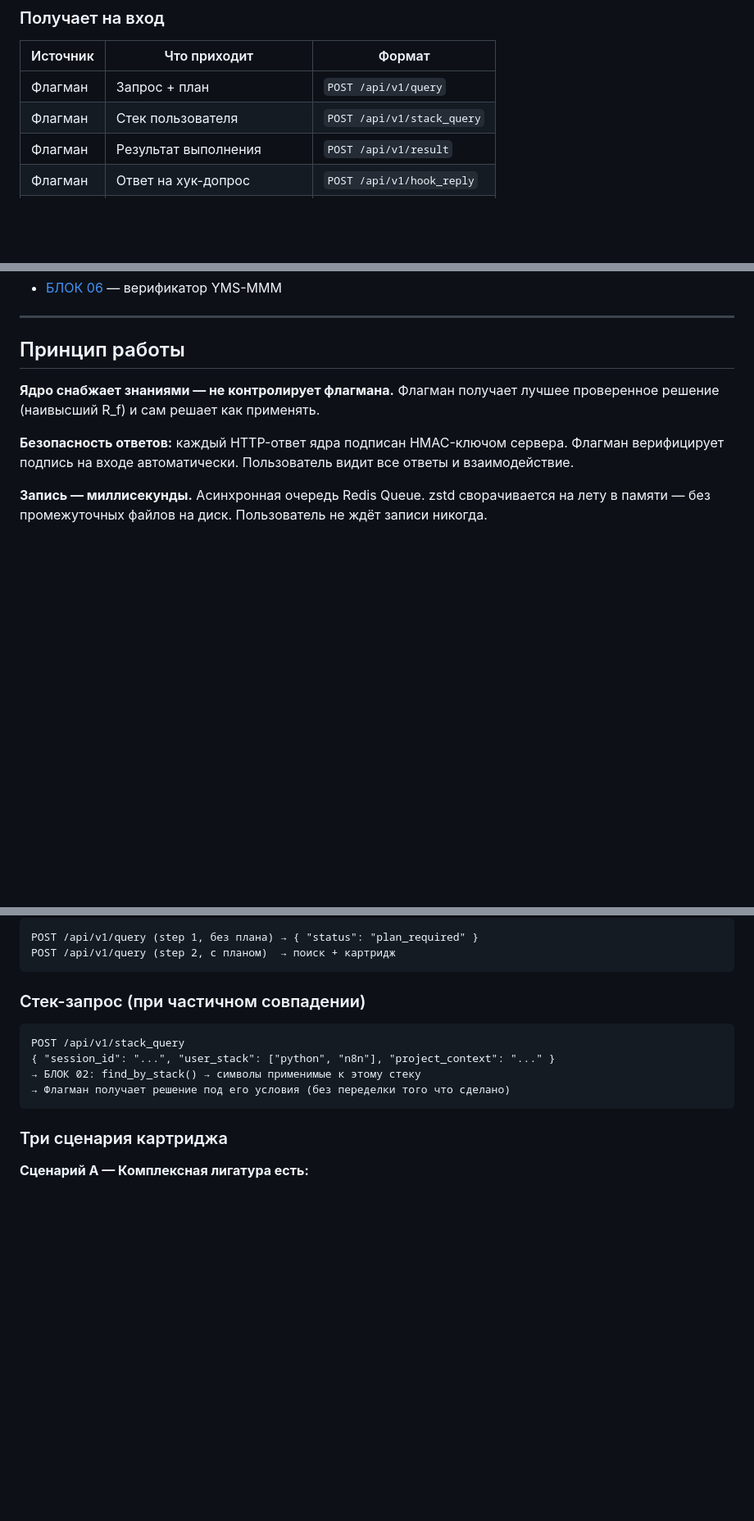
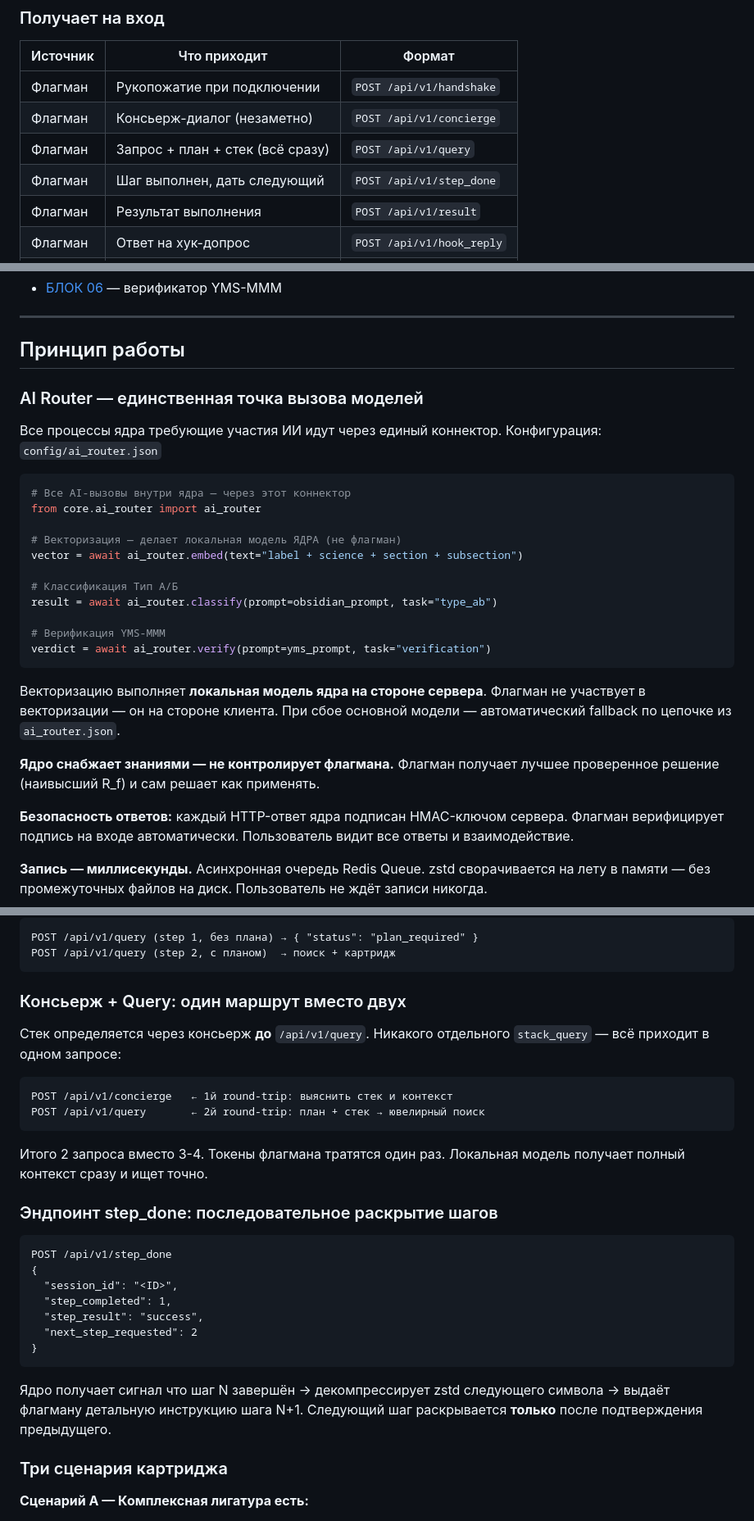
Before and after one commit to OneDimon/EVO_core, a Markdown page: BLOCK_01_core_engine.md, 3 parts joined by grey strips. Shown at 82% size. Drawn GitHub-style; blank space fills up the shorter version.

Commit message:
patch: BLOCK_01_core_engine.md

````diff
--- a/BLOCK_01_core_engine.md
+++ b/BLOCK_01_core_engine.md
@@ -23,8 +23,10 @@
 ### Получает на вход
 | Источник | Что приходит | Формат |
 |----------|-------------|--------|
-| Флагман | Запрос + план | `POST /api/v1/query` |
-| Флагман | Стек пользователя | `POST /api/v1/stack_query` |
+| Флагман | Рукопожатие при подключении | `POST /api/v1/handshake` |
+| Флагман | Консьерж-диалог (незаметно) | `POST /api/v1/concierge` |
+| Флагман | Запрос + план + стек (всё сразу) | `POST /api/v1/query` |
+| Флагман | Шаг выполнен, дать следующий | `POST /api/v1/step_done` |
 | Флагман | Результат выполнения | `POST /api/v1/result` |
 | Флагман | Ответ на хук-допрос | `POST /api/v1/hook_reply` |
 | [БЛОК 02](BLOCK_02_language_library.md) | Символы с R_f + similarity | `list[SCLSymbol]` |
@@ -55,6 +57,30 @@
 ---
 
 ## Принцип работы
+
+
+### AI Router — единственная точка вызова моделей
+
+Все процессы ядра требующие участия ИИ идут через единый коннектор.
+Конфигурация: `config/ai_router.json`
+
+```python
+# Все AI-вызовы внутри ядра — через этот коннектор
+from core.ai_router import ai_router
+
+# Векторизация — делает локальная модель ЯДРА (не флагман)
+vector = await ai_router.embed(text="label + science + section + subsection")
+
+# Классификация Тип А/Б
+result = await ai_router.classify(prompt=obsidian_prompt, task="type_ab")
+
+# Верификация YMS-MMM
+verdict = await ai_router.verify(prompt=yms_prompt, task="verification")
+```
+
+Векторизацию выполняет **локальная модель ядра на стороне сервера**.
+Флагман не участвует в векторизации — он на стороне клиента.
+При сбое основной модели — автоматический fallback по цепочке из `ai_router.json`.
 
 **Ядро снабжает знаниями — не контролирует флагмана.**
 Флагман получает лучшее проверенное решение (наивысший R_f) и сам решает как применять.
@@ -104,13 +130,34 @@ POST /api/v1/query (step 1, без плана) → { "status": "plan_required" }
 POST /api/v1/query (step 2, с планом)  → поиск + картридж
 ```
 
-### Стек-запрос (при частичном совпадении)
+### Консьерж + Query: один маршрут вместо двух
+
+Стек определяется через консьерж **до** `/api/v1/query`.
+Никакого отдельного `stack_query` — всё приходит в одном запросе:
+
 ```
-POST /api/v1/stack_query
-{ "session_id": "...", "user_stack": ["python", "n8n"], "project_context": "..." }
-→ БЛОК 02: find_by_stack() → символы применимые к этому стеку
-→ Флагман получает решение под его условия (без переделки того что сделано)
+POST /api/v1/concierge   ← 1й round-trip: выяснить стек и контекст
+POST /api/v1/query       ← 2й round-trip: план + стек → ювелирный поиск
 ```
+
+Итого 2 запроса вместо 3-4. Токены флагмана тратятся один раз.
+Локальная модель получает полный контекст сразу и ищет точно.
+
+### Эндпоинт step_done: последовательное раскрытие шагов
+
+```
+POST /api/v1/step_done
+{
+  "session_id": "<ID>",
+  "step_completed": 1,
+  "step_result": "success",
+  "next_step_requested": 2
+}
+```
+
+Ядро получает сигнал что шаг N завершён → декомпрессирует zstd следующего символа
+→ выдаёт флагману детальную инструкцию шага N+1.
+Следующий шаг раскрывается **только** после подтверждения предыдущего.
 
 ### Три сценария картриджа
 
````
Also changed, not shown: other parts of BLOCK_01_core_engine.md (+4 -1 lines).
